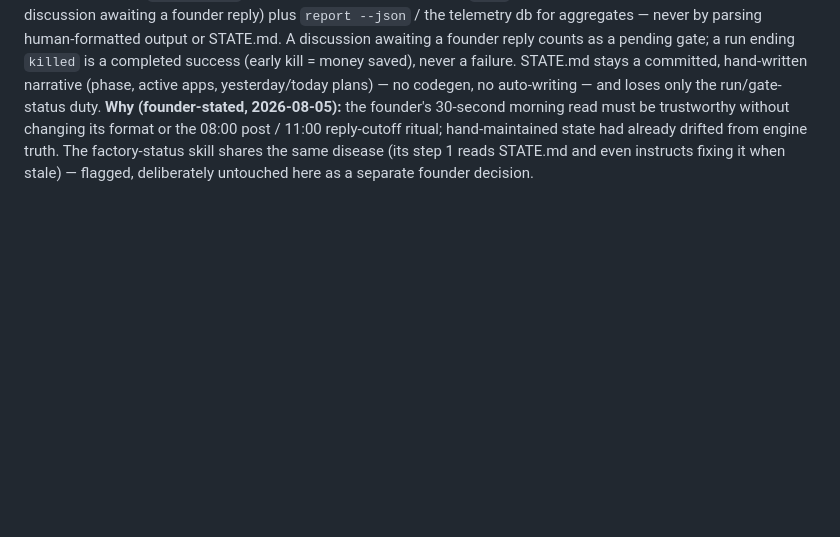
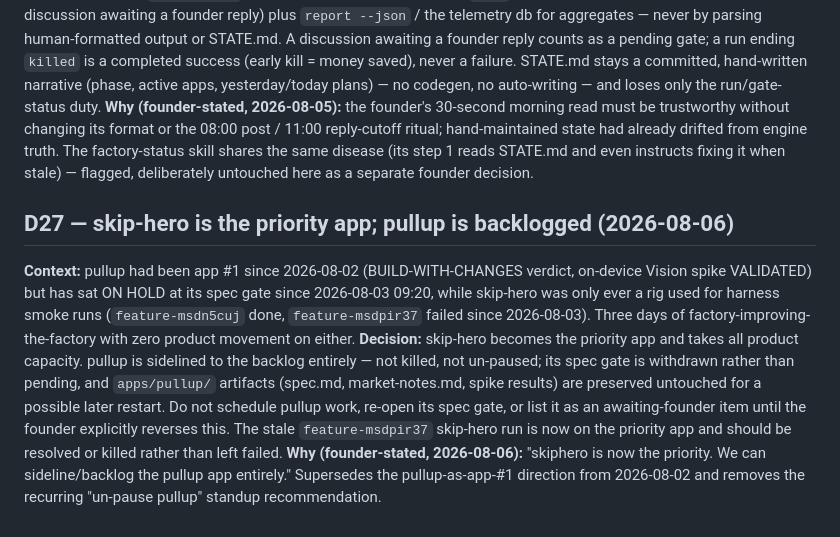
Before and after one commit to salaseviciusm/app-factory, a Markdown page: docs/process/decision-log.md, the part around the change. Drawn GitHub-style; blank space fills up the shorter version.

```diff
--- a/docs/process/decision-log.md
+++ b/docs/process/decision-log.md
@@ -374,3 +374,23 @@ ritual; hand-maintained state had already drifted from engine truth. The
 factory-status skill shares the same disease (its step 1 reads STATE.md and even
 instructs fixing it when stale) — flagged, deliberately untouched here as a
 separate founder decision.
+
+## D27 — skip-hero is the priority app; pullup is backlogged (2026-08-06)
+
+**Context:** pullup had been app #1 since 2026-08-02 (BUILD-WITH-CHANGES verdict,
+on-device Vision spike VALIDATED) but has sat ON HOLD at its spec gate since
+2026-08-03 09:20, while skip-hero was only ever a rig used for harness smoke runs
+(`feature-msdn5cuj` done, `feature-msdpir37` failed since 2026-08-03). Three days
+of factory-improving-the-factory with zero product movement on either.
+**Decision:** skip-hero becomes the priority app and takes all product capacity.
+pullup is sidelined to the backlog entirely — not killed, not un-paused; its spec
+gate is withdrawn rather than pending, and `apps/pullup/` artifacts (spec.md,
+market-notes.md, spike results) are preserved untouched for a possible later
+restart. Do not schedule pullup work, re-open its spec gate, or list it as an
+awaiting-founder item until the founder explicitly reverses this. The stale
+`feature-msdpir37` skip-hero run is now on the priority app and should be
+resolved or killed rather than left failed.
+**Why (founder-stated, 2026-08-06):** "skiphero is now the priority. We can
+sideline/backlog the pullup app entirely." Supersedes the pullup-as-app-#1
+direction from 2026-08-02 and removes the recurring "un-pause pullup" standup
+recommendation.
```
Also changed, not shown: STATE.md (+13 -6 lines).
